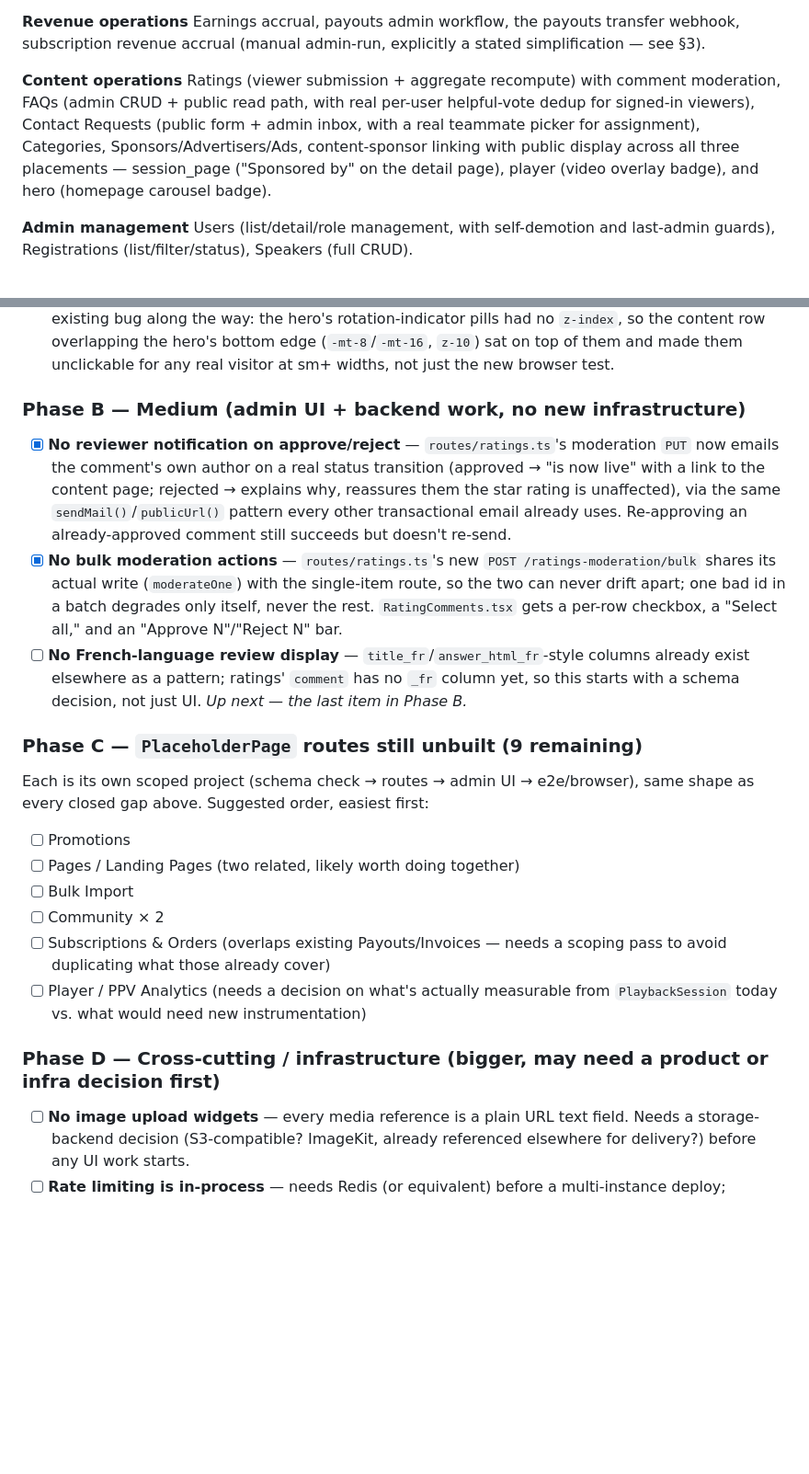
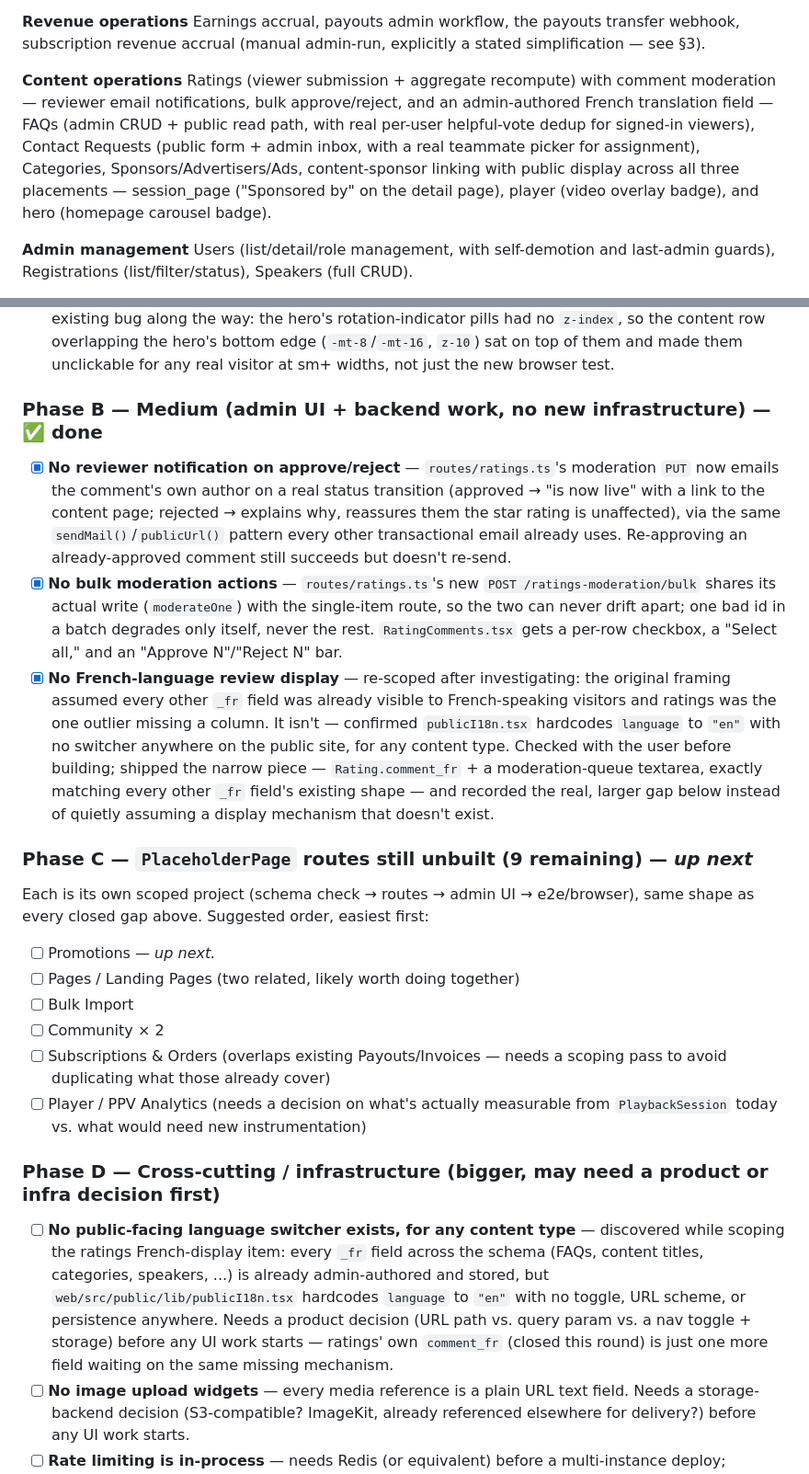
Before and after one commit to tundeaj/myrepo, a Markdown page: ROADMAP.md, 2 parts joined by grey strips. Shown at 92% size. GitHub-like rendering; blank space fills up the shorter version.

Commit message:
ROADMAP: Phase B complete, 720 assertions, new Phase D gap recorded
533 e2e + 35 mail + 6 checkout-webhook + 12 payouts-webhook + 8
stripe-webhook + 126 browser = 720, all green. Phase B (3/3) is fully
closed. Recorded the larger gap discovered while scoping the French
review item: no public-facing language switcher exists anywhere on the
site, for any content type — every _fr field is admin-authored and
stored but nothing visitor-facing ever picks "fr". Phase C's Promotions
is up next.

```diff
--- a/ROADMAP.md
+++ b/ROADMAP.md
@@ -24,7 +24,7 @@ Signed short-lived playback URLs with concurrency limits, chapters/subtitles, Go
 Earnings accrual, payouts admin workflow, the payouts transfer webhook, subscription revenue accrual (manual admin-run, explicitly a stated simplification — see §3).
 
 **Content operations**
-Ratings (viewer submission + aggregate recompute) with comment moderation, FAQs (admin CRUD + public read path, with real per-user helpful-vote dedup for signed-in viewers), Contact Requests (public form + admin inbox, with a real teammate picker for assignment), Categories, Sponsors/Advertisers/Ads, content-sponsor linking with public display across all three placements — session_page ("Sponsored by" on the detail page), player (video overlay badge), and hero (homepage carousel badge).
+Ratings (viewer submission + aggregate recompute) with comment moderation — reviewer email notifications, bulk approve/reject, and an admin-authored French translation field — FAQs (admin CRUD + public read path, with real per-user helpful-vote dedup for signed-in viewers), Contact Requests (public form + admin inbox, with a real teammate picker for assignment), Categories, Sponsors/Advertisers/Ads, content-sponsor linking with public display across all three placements — session_page ("Sponsored by" on the detail page), player (video overlay badge), and hero (homepage carousel badge).
 
 **Admin management**
 Users (list/detail/role management, with self-demotion and last-admin guards), Registrations (list/filter/status), Speakers (full CRUD).
@@ -43,14 +43,14 @@ Phases are ordered by what unblocks fastest with the least new infrastructure. E
 - [x] **No teammate picker for contact-request assignment** — `assigned_to` now validates against a real, active, non-viewer account (instructor/admin/super_admin) server-side, and the admin UI's raw numeric-id input is a real picker sourced from `GET /users`.
 - [x] **`player` and `hero` sponsorship placements have no public display** — `lib/sponsors.ts`'s shared `resolveActiveSponsors()` now backs all three placements. `Player.tsx` gets a video-overlay badge, `Hero.tsx` gets a carousel badge alongside its LIVE/countdown badges. Found and fixed a real, pre-existing bug along the way: the hero's rotation-indicator pills had no `z-index`, so the content row overlapping the hero's bottom edge (`-mt-8`/`-mt-16`, `z-10`) sat on top of them and made them unclickable for any real visitor at sm+ widths, not just the new browser test.
 
-### Phase B — Medium (admin UI + backend work, no new infrastructure)
+### Phase B — Medium (admin UI + backend work, no new infrastructure) — ✅ done
 - [x] **No reviewer notification on approve/reject** — `routes/ratings.ts`'s moderation `PUT` now emails the comment's own author on a real status transition (approved → "is now live" with a link to the content page; rejected → explains why, reassures them the star rating is unaffected), via the same `sendMail()`/`publicUrl()` pattern every other transactional email already uses. Re-approving an already-approved comment still succeeds but doesn't re-send.
 - [x] **No bulk moderation actions** — `routes/ratings.ts`'s new `POST /ratings-moderation/bulk` shares its actual write (`moderateOne`) with the single-item route, so the two can never drift apart; one bad id in a batch degrades only itself, never the rest. `RatingComments.tsx` gets a per-row checkbox, a "Select all," and an "Approve N"/"Reject N" bar.
-- [ ] **No French-language review display** — `title_fr`/`answer_html_fr`-style columns already exist elsewhere as a pattern; ratings' `comment` has no `_fr` column yet, so this starts with a schema decision, not just UI. *Up next — the last item in Phase B.*
+- [x] **No French-language review display** — re-scoped after investigating: the original framing assumed every other `_fr` field was already visible to French-speaking visitors and ratings was the one outlier missing a column. It isn't — confirmed `publicI18n.tsx` hardcodes `language` to `"en"` with no switcher anywhere on the public site, for any content type. Checked with the user before building; shipped the narrow piece — `Rating.comment_fr` + a moderation-queue textarea, exactly matching every other `_fr` field's existing shape — and recorded the real, larger gap below instead of quietly assuming a display mechanism that doesn't exist.
 
-### Phase C — `PlaceholderPage` routes still unbuilt (9 remaining)
+### Phase C — `PlaceholderPage` routes still unbuilt (9 remaining) — *up next*
 Each is its own scoped project (schema check → routes → admin UI → e2e/browser), same shape as every closed gap above. Suggested order, easiest first:
-- [ ] Promotions
+- [ ] Promotions *— up next.*
 - [ ] Pages / Landing Pages (two related, likely worth doing together)
 - [ ] Bulk Import
 - [ ] Community × 2
@@ -58,6 +58,7 @@ Each is its own scoped project (schema check → routes → admin UI → e2e/bro
 - [ ] Player / PPV Analytics (needs a decision on what's actually measurable from `PlaybackSession` today vs. what would need new instrumentation)
 
 ### Phase D — Cross-cutting / infrastructure (bigger, may need a product or infra decision first)
+- [ ] **No public-facing language switcher exists, for any content type** — discovered while scoping the ratings French-display item: every `_fr` field across the schema (FAQs, content titles, categories, speakers, ...) is already admin-authored and stored, but `web/src/public/lib/publicI18n.tsx` hardcodes `language` to `"en"` with no toggle, URL scheme, or persistence anywhere. Needs a product decision (URL path vs. query param vs. a nav toggle + storage) before any UI work starts — ratings' own `comment_fr` (closed this round) is just one more field waiting on the same missing mechanism.
 - [ ] **No image upload widgets** — every media reference is a plain URL text field. Needs a storage-backend decision (S3-compatible? ImageKit, already referenced elsewhere for delivery?) before any UI work starts.
 - [ ] **Rate limiting is in-process** — needs Redis (or equivalent) before a multi-instance deploy; `lib/rateLimit.ts` is the single choke point to swap.
 - [ ] **No scheduler infrastructure** — blocks both "no path back from a reversed earning to payable" and "no scheduled/time-based status transitions anywhere." One infra decision (cron? a queue?) would unblock both.
```
Also changed, not shown: other parts of ROADMAP.md (+1 -1 lines).
